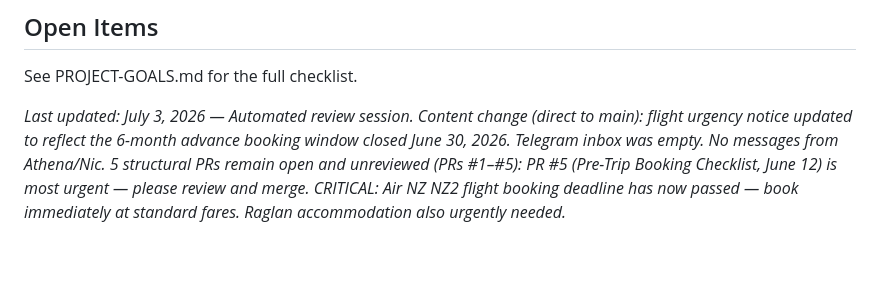
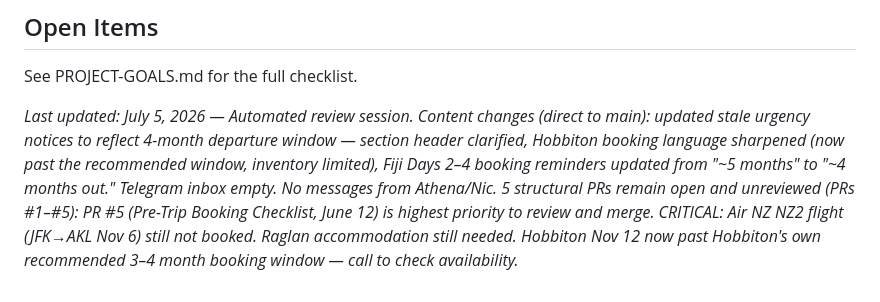
Before and after one commit to capatonx/Initial-Test, a Markdown page: TRIP-CONTEXT.md, the part around the change. Drawn GitHub-style; blank space fills up the shorter version.

Commit message:
chore: update trip context for July 5 review session

```diff
--- a/TRIP-CONTEXT.md
+++ b/TRIP-CONTEXT.md
@@ -92,4 +92,4 @@
 
 See PROJECT-GOALS.md for the full checklist.
 
-*Last updated: July 3, 2026 — Automated review session. Content change (direct to main): flight urgency notice updated to reflect the 6-month advance booking window closed June 30, 2026. Telegram inbox was empty. No messages from Athena/Nic. 5 structural PRs remain open and unreviewed (PRs #1–#5): PR #5 (Pre-Trip Booking Checklist, June 12) is most urgent — please review and merge. CRITICAL: Air NZ NZ2 flight booking deadline has now passed — book immediately at standard fares. Raglan accommodation also urgently needed.*
+*Last updated: July 5, 2026 — Automated review session. Content changes (direct to main): updated stale urgency notices to reflect 4-month departure window — section header clarified, Hobbiton booking language sharpened (now past the recommended window, inventory limited), Fiji Days 2–4 booking reminders updated from "~5 months" to "~4 months out." Telegram inbox empty. No messages from Athena/Nic. 5 structural PRs remain open and unreviewed (PRs #1–#5): PR #5 (Pre-Trip Booking Checklist, June 12) is highest priority to review and merge. CRITICAL: Air NZ NZ2 flight (JFK→AKL Nov 6) still not booked. Raglan accommodation still needed. Hobbiton Nov 12 now past Hobbiton's own recommended 3–4 month booking window — call to check availability.*
```
